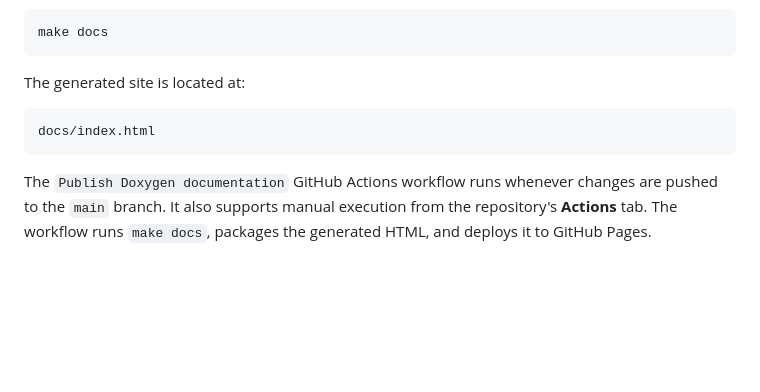
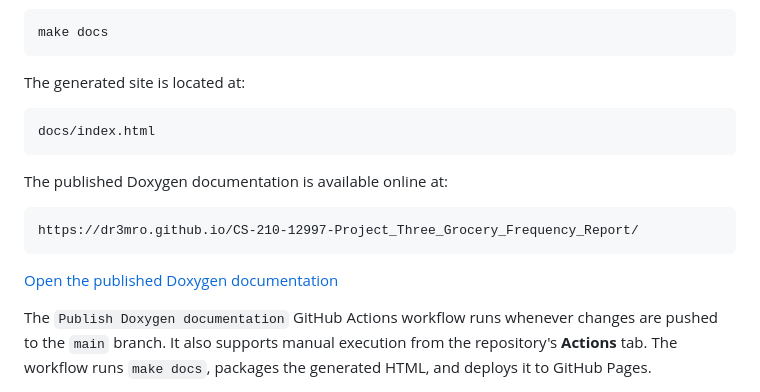
Before and after one commit to dr3mro/CS-210-12997-Project_Three_Grocery_Frequency_Report, a Markdown page: README.md, the part around the change. Drawn GitHub-style; blank space fills up the shorter version.

Commit message:
add documentation link to readme

````diff
--- a/README.md
+++ b/README.md
@@ -169,6 +169,14 @@ The generated site is located at:
 docs/index.html
 ```
 
+The published Doxygen documentation is available online at:
+
+```text
+https://dr3mro.github.io/CS-210-12997-Project_Three_Grocery_Frequency_Report/
+```
+
+[Open the published Doxygen documentation](https://dr3mro.github.io/CS-210-12997-Project_Three_Grocery_Frequency_Report/)
+
 The `Publish Doxygen documentation` GitHub Actions workflow runs whenever
 changes are pushed to the `main` branch. It also supports manual execution
 from the repository's **Actions** tab. The workflow runs `make docs`, packages
````
